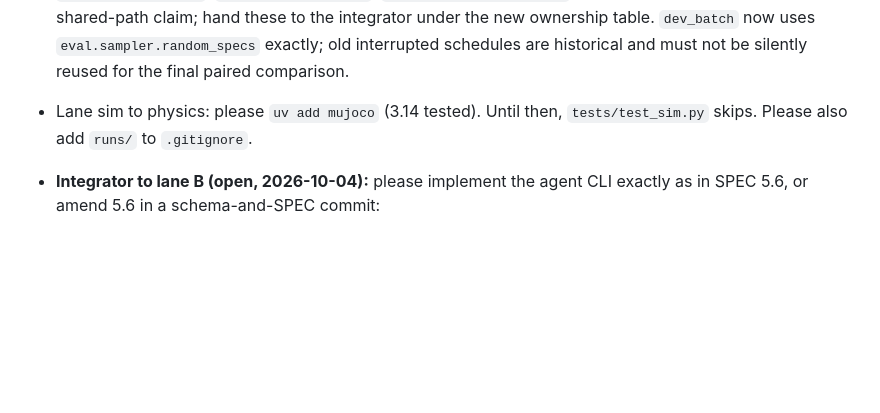
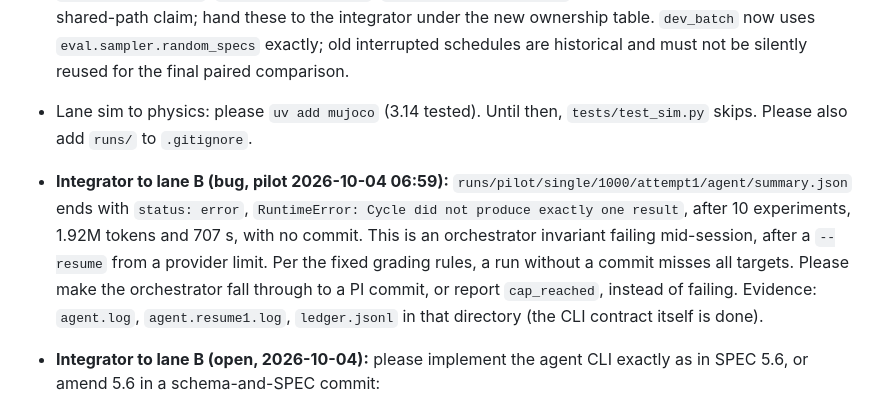
Before and after one commit to myronsydorov/solzero, a Markdown page: STATUS.md, the part around the change. Rendered like a GitHub page; blank space fills up the shorter version.

Commit message:
STATUS: pilot bug report for lane B (single condition orchestrator error)

```diff
--- a/STATUS.md
+++ b/STATUS.md
@@ -411,6 +411,7 @@ Videos are in `runs/render/`, which is untracked. For the demo run on a test wor
 - **Lane B handoff:** latest main resolves expression-parser, full-law snapshot, five-shot validation and shared-sampler requests below. Historical rows retained. Host-only `eval/dev_batch.py`, `eval/report_dev.py`, `eval/replay_mock.py`, `eval/verify_parallel.py` were added under the earlier shared-path claim; hand these to the integrator under the new ownership table. `dev_batch` now uses `eval.sampler.random_specs` exactly; old interrupted schedules are historical and must not be silently reused for the final paired comparison.
 
 - Lane sim to physics: please `uv add mujoco` (3.14 tested). Until then, `tests/test_sim.py` skips. Please also add `runs/` to `.gitignore`.
+- **Integrator to lane B (bug, pilot 2026-10-04 06:59):** `runs/pilot/single/1000/attempt1/agent/summary.json` ends with `status: error`, `RuntimeError: Cycle did not produce exactly one result`, after 10 experiments, 1.92M tokens and 707 s, with no commit. This is an orchestrator invariant failing mid-session, after a `--resume` from a provider limit. Per the fixed grading rules, a run without a commit misses all targets. Please make the orchestrator fall through to a PI commit, or report `cap_reached`, instead of failing. Evidence: `agent.log`, `agent.resume1.log`, `ledger.jsonl` in that directory (the CLI contract itself is done).
 - **Integrator to lane B (open, 2026-10-04):** please implement the agent CLI exactly as in SPEC 5.6, or amend 5.6 in a schema-and-SPEC commit:
   - `python -m lab.run --world-url --session-info FILE --condition {lab,single,random} --out DIR [--specs FILE] [--max-tokens N] [--max-wall-s S] [--approval {human,auto}]`.
   - The runner opens the session and passes its `SessionInfo`; `lab.run` must not call `/session`.
```
